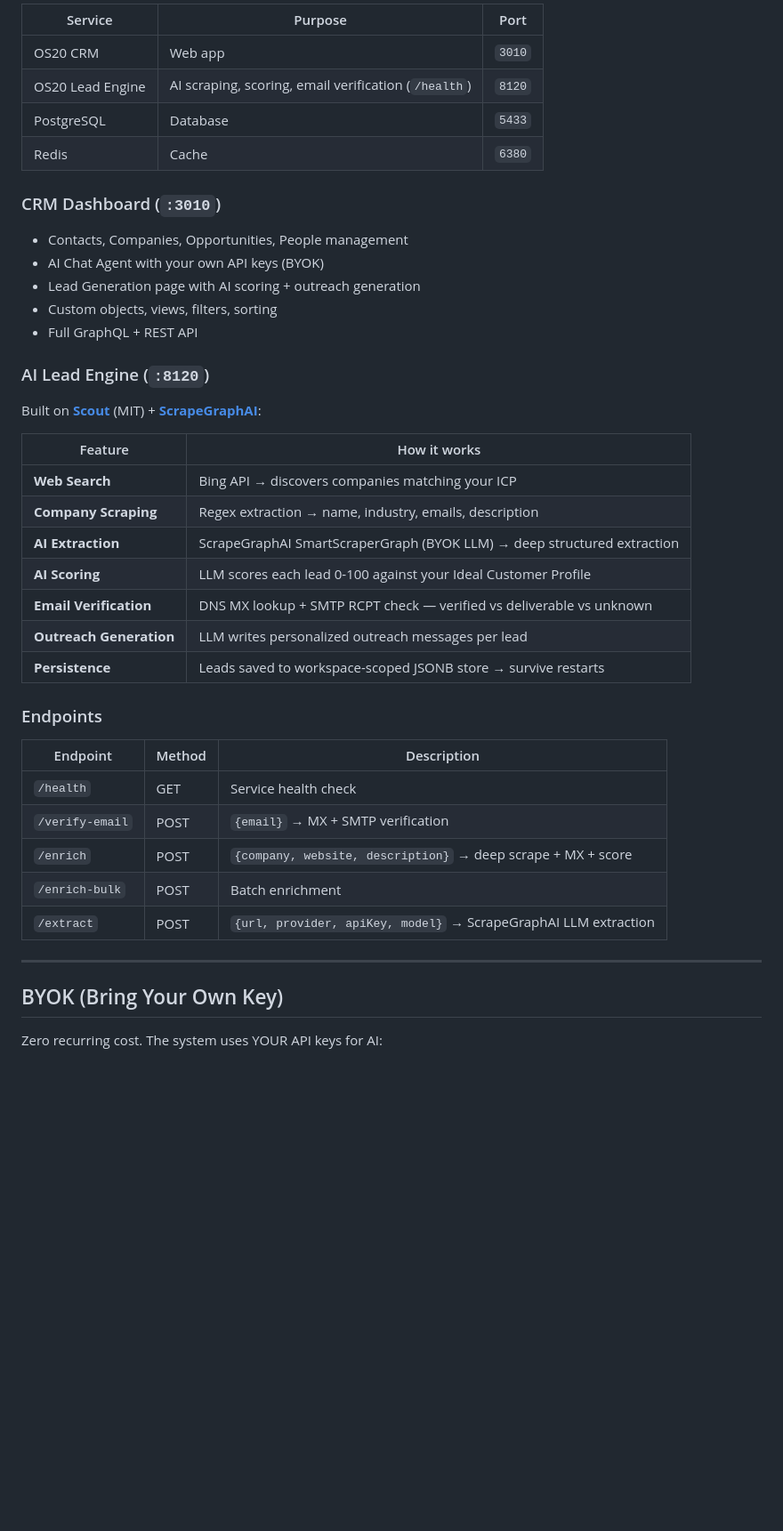
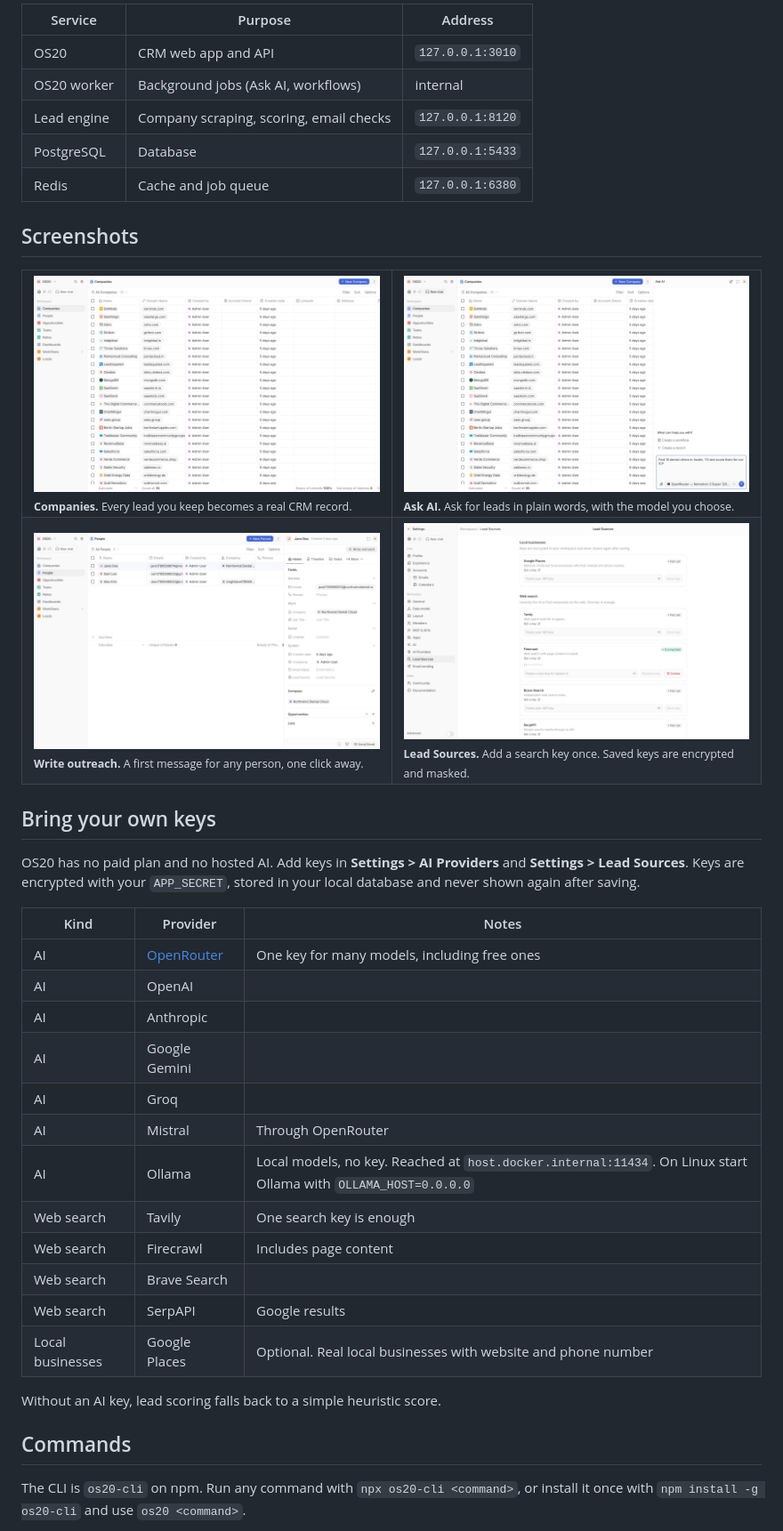
Before and after one commit to omyvnss/os20, a Markdown page: README.md, the part around one of its changes. Shown at 89% size. Drawn GitHub-style; pictures changed too: docs/screenshots/ask-ai.jpg (added), docs/screenshots/companies.jpg (added), docs/screenshots/lead-sources.jpg (added); blank space fills up the shorter version.

Commit message:
README with logo, screenshots and accurate setup; keep agent notes and local env files out of the repo

```diff
--- a/README.md
+++ b/README.md
@@ -63,44 +71,47 @@ The Compose file pulls prebuilt images from `ghcr.io/omyvnss/os20` and `ghcr.io/
 
-| Service | Purpose | Port |
-|---------|---------|------|
-| OS20 CRM | Web app | `3010` |
-| OS20 Lead Engine | AI scraping, scoring, email verification (`/health`) | `8120` |
-| PostgreSQL | Database | `5433` |
-| Redis | Cache | `6380` |
+| Service | Purpose | Address |
+|---|---|---|
+| OS20 | CRM web app and API | `127.0.0.1:3010` |
+| OS20 worker | Background jobs (Ask AI, workflows) | internal |
+| Lead engine | Company scraping, scoring, email checks | `127.0.0.1:8120` |
+| PostgreSQL | Database | `127.0.0.1:5433` |
+| Redis | Cache and job queue | `127.0.0.1:6380` |
 
-### CRM Dashboard (`:3010`)
-- Contacts, Companies, Opportunities, People management
-- AI Chat Agent with your own API keys (BYOK)
-- Lead Generation page with AI scoring + outreach generation
-- Custom objects, views, filters, sorting
-- Full GraphQL + REST API
+## Screenshots
 
-### AI Lead Engine (`:8120`)
-Built on **[Scout](https://github.com/kiryano/Scout)** (MIT) + **[ScrapeGraphAI](https://github.com/ScrapeGraphAI/Scrapegraph-AI)**:
+<table>
+  <tr>
+    <td width="50%"><img src="docs/screenshots/companies.jpg" alt="Companies list"><br><sub><b>Companies.</b> Every lead you keep becomes a real CRM record.</sub></td>
+    <td width="50%"><img src="docs/screenshots/ask-ai.jpg" alt="Ask AI panel open next to the Companies list"><br><sub><b>Ask AI.</b> Ask for leads in plain words, with the model you choose.</sub></td>
+  </tr>
+  <tr>
+    <td width="50%"><img src="docs/screenshots/person-outreach.jpg" alt="Person side panel with the Write outreach button"><br><sub><b>Write outreach.</b> A first message for any person, one click away.</sub></td>
+    <td width="50%"><img src="docs/screenshots/lead-sources.jpg" alt="Settings, Lead Sources page with masked keys"><br><sub><b>Lead Sources.</b> Add a search key once. Saved keys are encrypted and masked.</sub></td>
+  </tr>
+</table>
 
-| Feature | How it works |
-|---------|-------------|
-| **Web Search** | Bing API → discovers companies matching your ICP |
-| **Company Scraping** | Regex extraction → name, industry, emails, description |
-| **AI Extraction** | ScrapeGraphAI SmartScraperGraph (BYOK LLM) → deep structured extraction |
-| **AI Scoring** | LLM scores each lead 0-100 against your Ideal Customer Profile |
-| **Email Verification** | DNS MX lookup + SMTP RCPT check — verified vs deliverable vs unknown |
-| **Outreach Generation** | LLM writes personalized outreach messages per lead |
-| **Persistence** | Leads saved to workspace-scoped JSONB store → survive restarts |
+## Bring your own keys
 
-### Endpoints
+OS20 has no paid plan and no hosted AI. Add keys in **Settings > AI Providers** and **Settings > Lead Sources**. Keys are encrypted with your `APP_SECRET`, stored in your local database and never shown again after saving.
 
-| Endpoint | Method | Description |
-|----------|--------|-------------|
-| `/health` | GET | Service health check |
-| `/verify-email` | POST | `{email}` → MX + SMTP verification |
-| `/enrich` | POST | `{company, website, description}` → deep scrape + MX + score |
-| `/enrich-bulk` | POST | Batch enrichment |
-| `/extract` | POST | `{url, provider, apiKey, model}` → ScrapeGraphAI LLM extraction |
+| Kind | Provider | Notes |
+|---|---|---|
+| AI | [OpenRouter](https://openrouter.ai) | One key for many models, including free ones |
+| AI | OpenAI | |
+| AI | Anthropic | |
+| AI | Google Gemini | |
+| AI | Groq | |
+| AI | Mistral | Through OpenRouter |
+| AI | Ollama | Local models, no key. Reached at `host.docker.internal:11434`. On Linux start Ollama with `OLLAMA_HOST=0.0.0.0` |
+| Web search | Tavily | One search key is enough |
+| Web search | Firecrawl | Includes page content |
+| Web search | Brave Search | |
+| Web search | SerpAPI | Google results |
+| Local businesses | Google Places | Optional. Real local businesses with website and phone number |
 
----
+Without an AI key, lead scoring falls back to a simple heuristic score.
 
-## BYOK (Bring Your Own Key)
+## Commands
 
-Zero recurring cost. The system uses YOUR API keys for AI:
+The CLI is `os20-cli` on npm. Run any command with `npx os20-cli <command>`, or install it once with `npm install -g os20-cli` and use `os20 <command>`.
 
```
Also changed, not shown: other parts of README.md (+87 -130 lines), docs/screenshots/landing-hero.jpg (added), docs/screenshots/leads.jpg (added), 1 other file.
